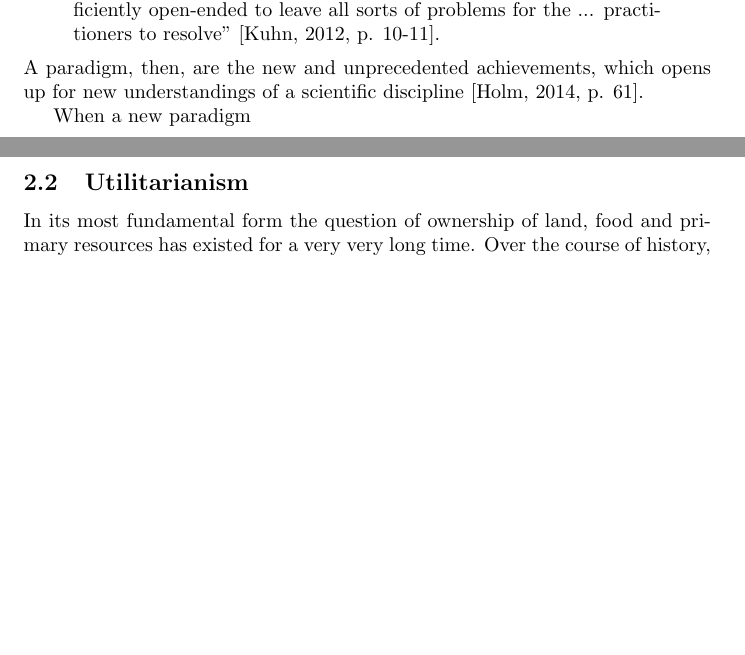
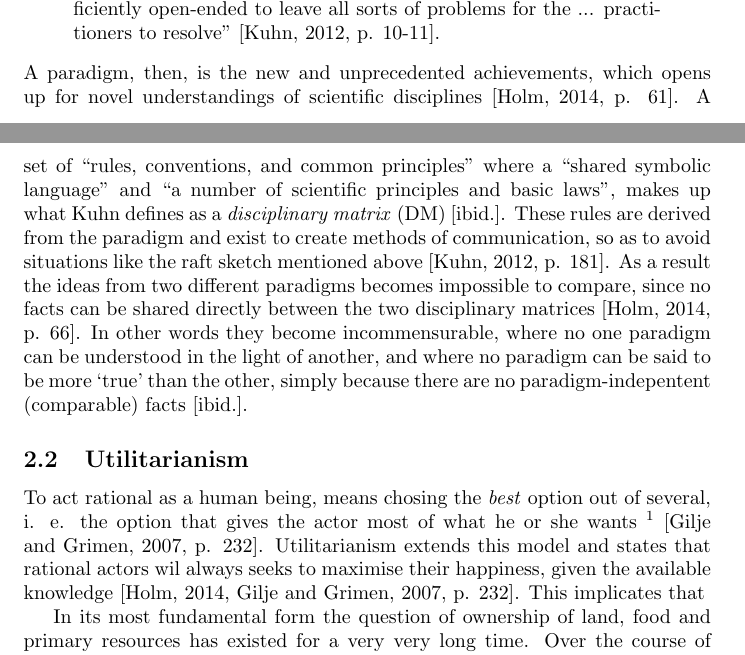
Before and after one commit to Jegp/BRI2014, a LaTeX document (report.tex): two parts of pages 1 and 2 of 2 before the commit and two parts of pages 1 and 2 of 3 after it, joined at a grey line, cut so that both start at the same text, the shorter picture padded with empty space. Compiled offline with pdfLaTeX.

Commit message:
Started utilitarianism theory

```diff
--- a/report.tex
+++ b/report.tex
@@ -27,15 +27,12 @@ When examining how real sciences evolve, Kuhn introduced the idea of a \textit{p
 \begin{quote}
 ``sufficiently unprecedented to attract an enduring group of adherents away from competing modes of scientific activity ... [and] sufficiently open-ended to leave all sorts of problems for the ... practitioners to resolve'' \citep[p. 10-11]{Kuhn:2012}.
 \end{quote}
-A paradigm, then, are the new and unprecedented achievements, which opens up for new understandings of a scientific discipline \citep[p. 61]{Holm:2014}.
-
-When a new paradigm
-
-
+A paradigm, then, is the new and unprecedented achievements, which opens up for novel understandings of scientific disciplines \citep[p. 61]{Holm:2014}. A set of ``rules, conventions, and common principles'' where a ``shared symbolic language'' and ``a number of scientific principles and basic laws'', makes up what Kuhn defines as a \textit{disciplinary matrix} (DM) [ibid.]. These rules are derived from the paradigm and exist to create methods of communication, so as to avoid situations like the raft sketch mentioned above \citep[p. 181]{Kuhn:2012}. As a result the ideas from two different paradigms becomes impossible to compare, since no facts can be shared directly between the two disciplinary matrices \citep[p. 66]{Holm:2014}. In other words they become incommensurable, where no one paradigm can be understood in the light of another, and where no paradigm can be said to be more `true' than the other, simply because there are no paradigm-indepentent (comparable) facts [ibid.].
 
 \subsection{Utilitarianism}
-In its most fundamental form the question of ownership of land, food and primary resources has existed for a
-very very long time. Over the course of history, moral and cultural rules have evolved to address the
+To act rational as a human being, means chosing the \textit{best} option out of several, i. e. the option that gives the actor most of what he or she wants \footnote{By this definition 'wanting' is subjective to the actor.} \citep[p. 232]{Gilje:2007}. Utilitarianism extends this model and states that rational actors wil always seeks to maximise their happiness, given the available knowledge \citep[p. 232]{Holm:2014, Gilje:2007}. This implicates that
+
+In its most fundamental form the question of ownership of land, food and primary resources has existed for a very very long time. Over the course of history, moral and cultural rules have evolved to address the
 many confusion and strives over this matter. Faced with immaterialities such as
 ideas and intellectual properties however, 'who owns what' becomes an increasingly hard question to answer. Ideas can be thought of by anyone, but the practical execution of them requires work from the physical domain. A domain where \texttt{you}
 
```
Also changed, not shown: references.bib (+10 -2 lines), report.tex (2 more changed lines).
